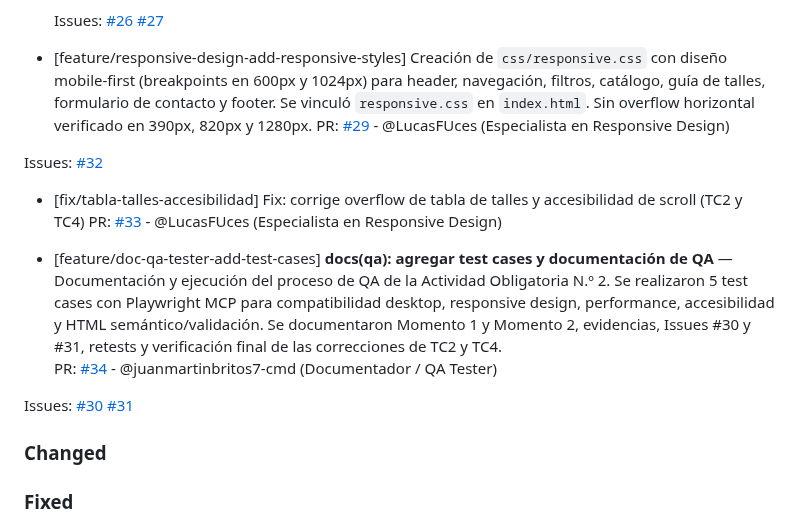
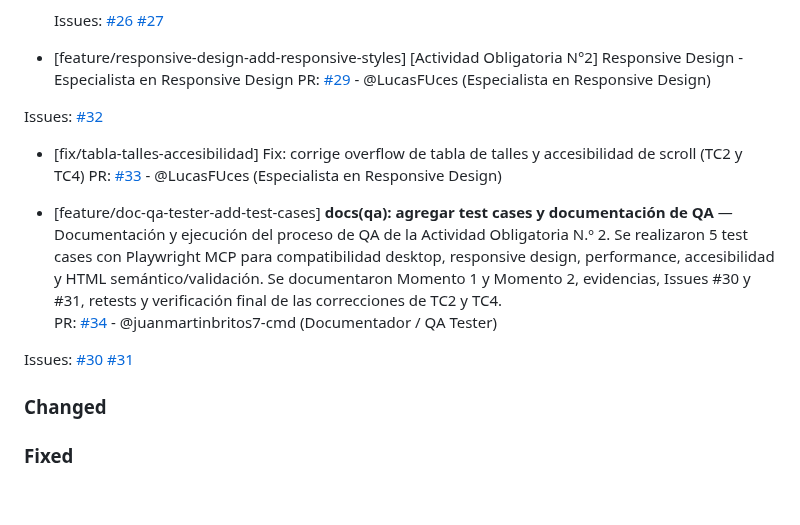
Before and after one commit to dantebiondi666-prog/tienda-online, a Markdown page: changelog.md, the part around the change. GitHub-like rendering; blank space fills up the shorter version.

```diff
--- a/changelog.md
+++ b/changelog.md
@@ -27,7 +27,7 @@ PR: [#28](https://github.com/dantebiondi666-prog/tienda-online/pull/28) - @dante
   [#26](https://github.com/dantebiondi666-prog/tienda-online/issues/26)
   [#27](https://github.com/dantebiondi666-prog/tienda-online/issues/27)
 
-- [feature/responsive-design-add-responsive-styles] Creación de `css/responsive.css` con diseño mobile-first (breakpoints en 600px y 1024px) para header, navegación, filtros, catálogo, guía de talles, formulario de contacto y footer. Se vinculó `responsive.css` en `index.html`. Sin overflow horizontal verificado en 390px, 820px y 1280px.
+- [feature/responsive-design-add-responsive-styles] [Actividad Obligatoria N°2] Responsive Design - Especialista en Responsive Design
 PR: [#29](https://github.com/dantebiondi666-prog/tienda-online/pull/29) - @LucasFUces (Especialista en Responsive Design)
 
 Issues:
@@ -42,6 +42,7 @@ PR: [#33](https://github.com/dantebiondi666-prog/tienda-online/pull/33) - @Lucas
  Issues:
  [#30](https://github.com/dantebiondi666-prog/tienda-online/issues/30)
  [#31](https://github.com/dantebiondi666-prog/tienda-online/issues/31)
+
 ### Changed
 ### Fixed
 
```
